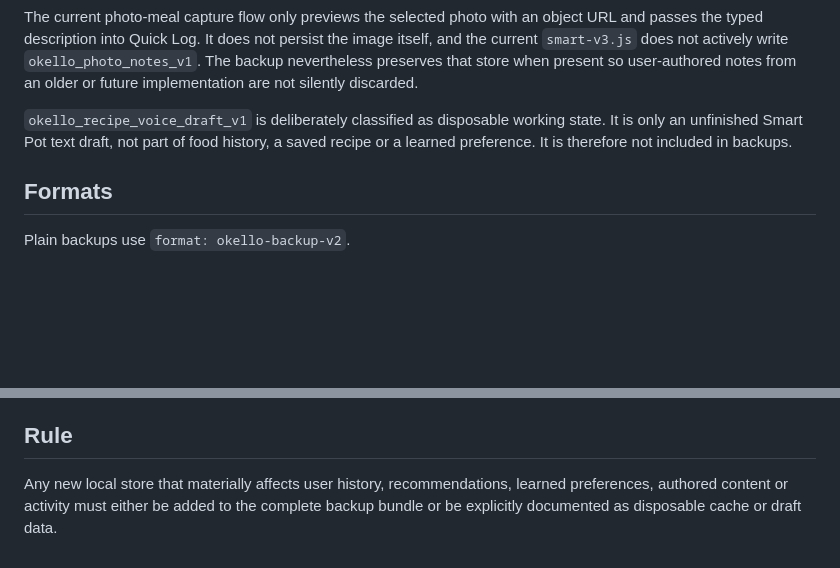
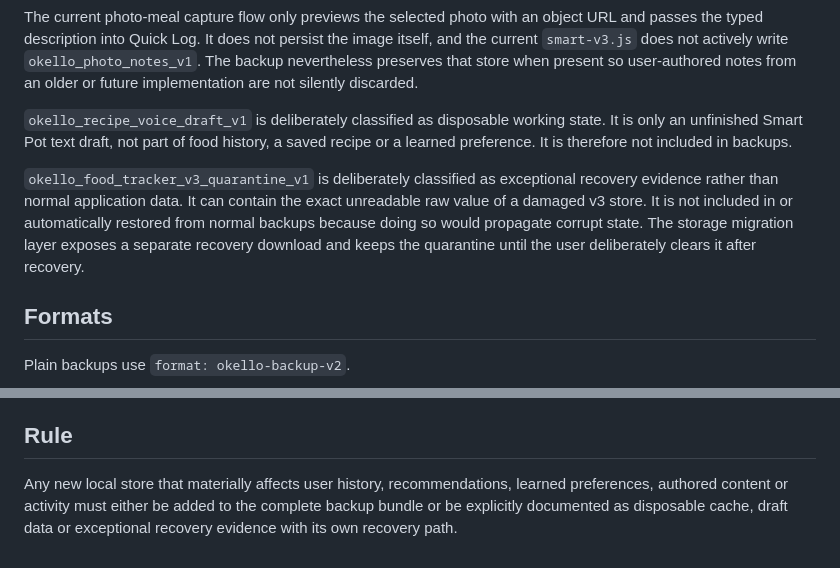
Before and after one commit to okello12/okello-food, a Markdown page: BACKUP_ARCHITECTURE.md, 2 parts joined by grey strips. GitHub-like rendering; blank space fills up the shorter version.

Commit message:
Classify storage quarantine outside normal backups

```diff
--- a/BACKUP_ARCHITECTURE.md
+++ b/BACKUP_ARCHITECTURE.md
@@ -15,6 +15,8 @@ Okello Food keeps personal data in several local browser stores. A backup is com
 The current photo-meal capture flow only previews the selected photo with an object URL and passes the typed description into Quick Log. It does not persist the image itself, and the current `smart-v3.js` does not actively write `okello_photo_notes_v1`. The backup nevertheless preserves that store when present so user-authored notes from an older or future implementation are not silently discarded.
 
 `okello_recipe_voice_draft_v1` is deliberately classified as disposable working state. It is only an unfinished Smart Pot text draft, not part of food history, a saved recipe or a learned preference. It is therefore not included in backups.
+
+`okello_food_tracker_v3_quarantine_v1` is deliberately classified as exceptional recovery evidence rather than normal application data. It can contain the exact unreadable raw value of a damaged v3 store. It is not included in or automatically restored from normal backups because doing so would propagate corrupt state. The storage migration layer exposes a separate recovery download and keeps the quarantine until the user deliberately clears it after recovery.
 
 ## Formats
 
@@ -44,4 +46,4 @@ Legacy export/import handlers still exist in `app.js` and `features-v1.js`, but
 
 ## Rule
 
-Any new local store that materially affects user history, recommendations, learned preferences, authored content or activity must either be added to the complete backup bundle or be explicitly documented as disposable cache or draft data.
+Any new local store that materially affects user history, recommendations, learned preferences, authored content or activity must either be added to the complete backup bundle or be explicitly documented as disposable cache, draft data or exceptional recovery evidence with its own recovery path.
```
